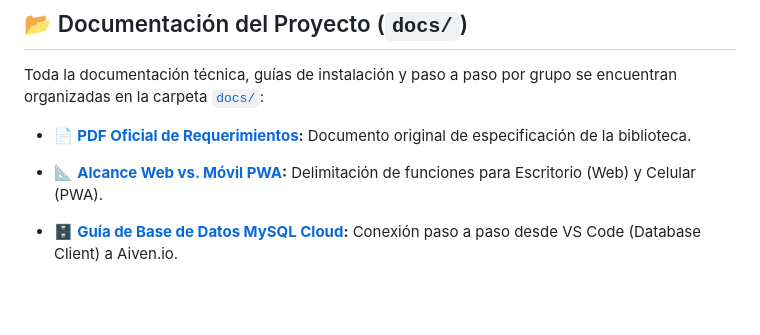
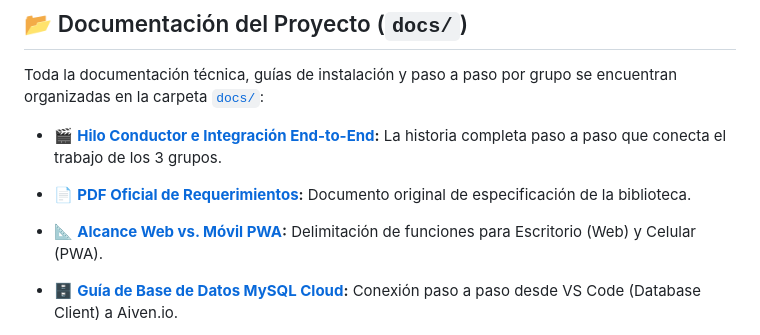
Before and after one commit to GESTIONBIBLIOTECA-2026/gestion-biblioteca-eestn5-2026, a Markdown page: README.md, the part around the change. Drawn GitHub-style; blank space fills up the shorter version.

Commit message:
docs: agregar Hilo Conductor e Integracion End-to-End master que une a los 3 grupos

```diff
--- a/README.md
+++ b/README.md
@@ -19,8 +19,10 @@ El desarrollo se realiza de forma colaborativa entre los **Grupos 4, 5 y 6** del
 
 Toda la documentación técnica, guías de instalación y paso a paso por grupo se encuentran organizadas en la carpeta [`docs/`](docs/):
 
+* 🎬 **[Hilo Conductor e Integración End-to-End](docs/hilo-conductor-integrado.md):** La historia completa paso a paso que conecta el trabajo de los 3 grupos.
 * 📄 **[PDF Oficial de Requerimientos](docs/requerimientos-oficiales-grupo-b.pdf):** Documento original de especificación de la biblioteca.
 * 📐 **[Alcance Web vs. Móvil PWA](docs/alcance-web-vs-movil.md):** Delimitación de funciones para Escritorio (Web) y Celular (PWA).
+
 
 * 🗄️ **[Guía de Base de Datos MySQL Cloud](docs/guia-base-de-datos.md):** Conexión paso a paso desde VS Code (Database Client) a Aiven.io.
 * 🌿 **[Guía de Flujo Git & Gobernanza](docs/guia-git-flujo-trabajo.md):** Instrucciones de ramas y Pull Requests para Devs, Líderes y Admin.
```
Also changed, not shown: docs/hilo-conductor-integrado.md (added, +94 -0 lines).
